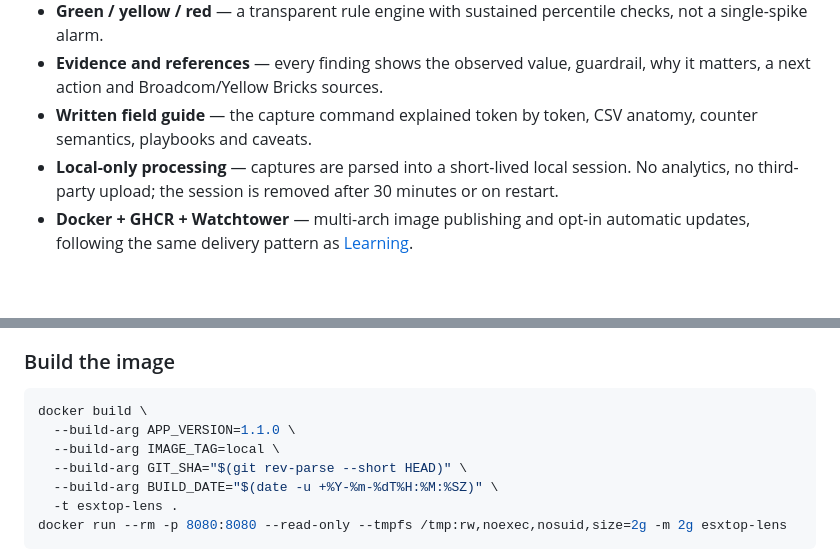
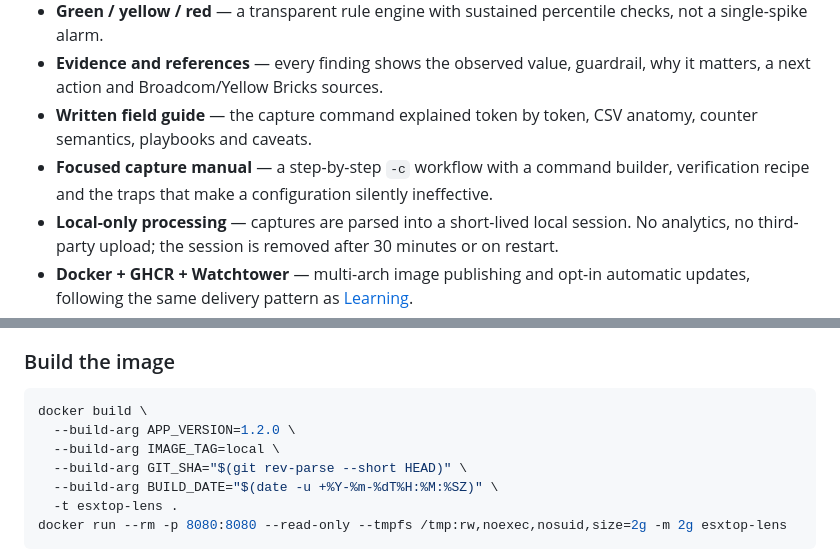
Before and after one commit to RogerBergling/esxtop-perf, a Markdown page: README.md, 2 parts joined by grey strips. Rendered like a GitHub page; blank space fills up the shorter version.

````diff
--- a/README.md
+++ b/README.md
@@ -29,6 +29,7 @@ Both screenshots use the bundled synthetic demo capture. The demo contains inten
 - **Green / yellow / red** — a transparent rule engine with sustained percentile checks, not a single-spike alarm.
 - **Evidence and references** — every finding shows the observed value, guardrail, why it matters, a next action and Broadcom/Yellow Bricks sources.
 - **Written field guide** — the capture command explained token by token, CSV anatomy, counter semantics, playbooks and caveats.
+- **Focused capture manual** — a step-by-step `-c` workflow with a command builder, verification recipe and the traps that make a configuration silently ineffective.
 - **Local-only processing** — captures are parsed into a short-lived local session. No analytics, no third-party upload; the session is removed after 30 minutes or on restart.
 - **Docker + GHCR + Watchtower** — multi-arch image publishing and opt-in automatic updates, following the same delivery pattern as [Learning](https://github.com/RogerBergling/Learning).
 
@@ -89,7 +90,7 @@ The launcher serves the app on the first free port in **8080–8099** unless `--
 
 ```bash
 docker build \
-  --build-arg APP_VERSION=1.1.0 \
+  --build-arg APP_VERSION=1.2.0 \
   --build-arg IMAGE_TAG=local \
   --build-arg GIT_SHA="$(git rev-parse --short HEAD)" \
   --build-arg BUILD_DATE="$(date -u +%Y-%m-%dT%H:%M:%SZ)" \
````
Also changed, not shown: other parts of README.md (+20 -0 lines), public/docs/esxtop-field-guide.md (+27 -0 lines), docs/screenshots/overview-dark.png, docs/screenshots/overview-light.png, 8 other files.
